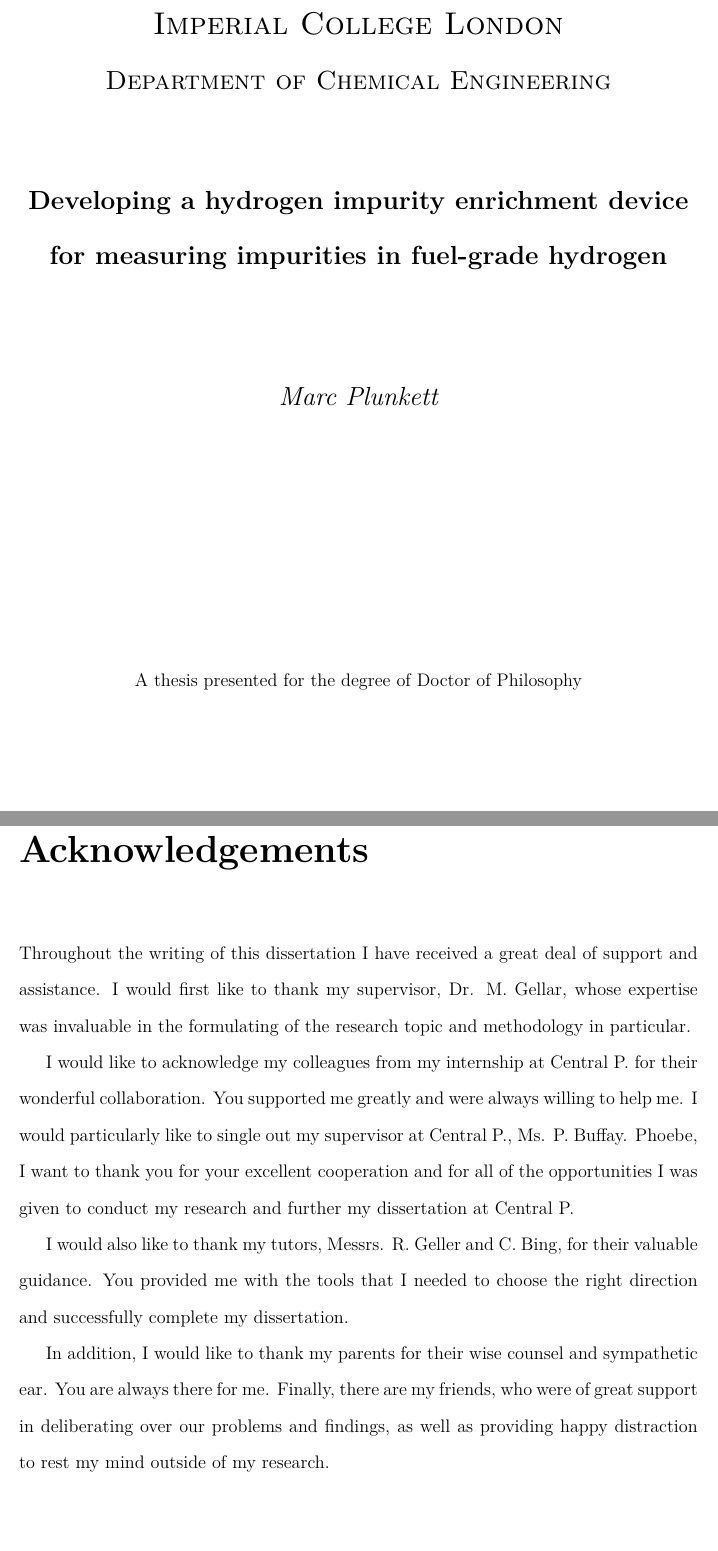
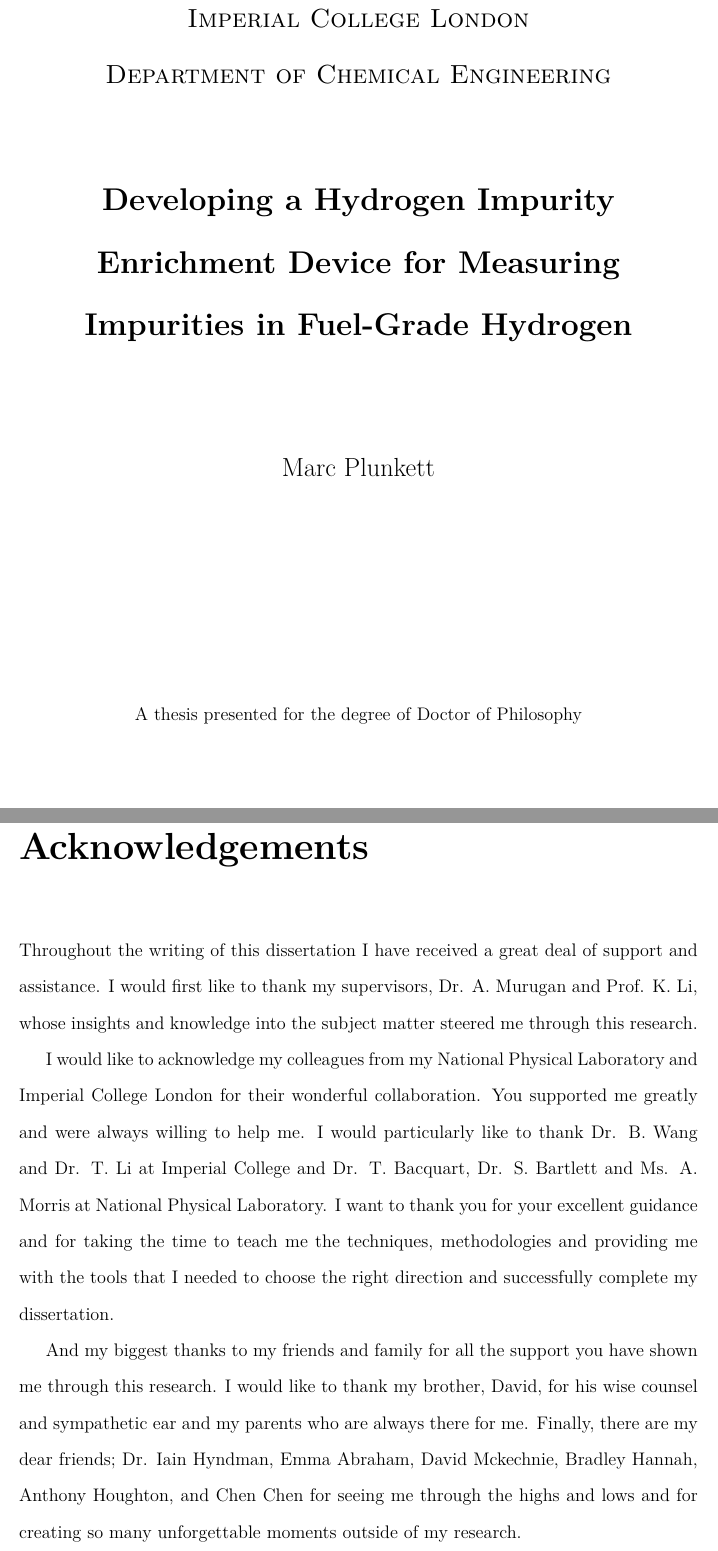
Before and after one commit to MarcPlunkett/thesis, a LaTeX thesis (master.tex): two parts of pages 1 and 4 of 258, joined at a grey line, cut so that both start at the same text, the shorter picture padded with empty space. Compiled offline with pdfLaTeX.

Commit message:
First drafe complete

```diff
--- a/master.tex
+++ b/master.tex
@@ -45,12 +45,12 @@
 
 \begin{titlepage}
 	\centering
-	{\scshape\LARGE Imperial College London \par}
+	{\scshape\Large Imperial College London \par}
 	{\scshape\Large Department of Chemical Engineering\par}
 	\vspace{1.5cm}
-	{\Large\bfseries Developing a hydrogen impurity enrichment device for measuring impurities in fuel-grade hydrogen\par}
+	{\LARGE\bfseries Developing a Hydrogen Impurity Enrichment Device for Measuring Impurities in Fuel-Grade Hydrogen\par}
 	\vspace{2cm}
-	{\Large\itshape Marc Plunkett\par}
+	{\Large Marc Plunkett\par}
 	\vfill
 	A thesis presented for the degree of Doctor of Philosophy\par
 
@@ -75,16 +80,14 @@
 The copyright of this thesis rests with the author and is made available under a 'Creative Commons Attribution Non-Commercial No Derivatives' licence. Researchers are free to copy, distribute or transmit the thesis on the condition that they attribute it, that they do not use it for commercial purposes and that they do not alter, transform or build upon it. For any reuse or redistribution, researchers must make clear to others the licence terms of this work.
 
 \chapter*{Executive summary}
-As government entities around the world seek to further develop their hydrogen economies with the aim of reducing their CO\textsubscript{2} emissions from the transport sector further adoption of fuel cell electric vehicles is expected. This thesis focused on developing a hydrogen impurity enrichment device using an optimised palladium based membrane as a method for low cost measurement of impurities to ISO 14687 standards. The composition of the palladium membrane was first optimised by screening of compositions using density functional theory. Compositions are simulated by placing ISO 14687 impurities on the surface and measuring their final energy level, with compositions which have a lower energy level with the impurity being deemed unsuitable. The best membrane compositions were then fabricated using a number of thin film deposition techniques including electroless plating and magnetron sputtering. The resulting micron thick palladium membranes were then subjected to two varieties of hydrogen impurities, carbonaceous and sulphurous, and their reactivity measured by using XPS and the change in hydrogen permeability when subjected to impurities. The result from this was that PdCuZr membranes were the least reactive and therefore the most suitable for hydrogen impurity enrichment where a membrane with low reactivity to impurities is required. Finally the resulting membrane was tested in an improved hydrogen impurity enrichment device which was set up with improved process control systems. The membrane was benchmarked against a commercial PdAgAu membrane and tested using an inert sample, sulphurous sample and for the first time a sample taken from a hydrogen refuelling station.
+As government entities around the world seek to further develop their hydrogen economies with the aim of reducing their CO\textsubscript{2} emissions from the transport sector further adoption of fuel cell electric vehicles is expected. This thesis focused on developing a hydrogen impurity enrichment device using an optimised palladium based membrane as a method for low cost measurement of impurities to ISO 14687 standards. The composition of the palladium membrane was first optimised by screening of compositions using density functional theory. Compositions are simulated by placing ISO 14687 impurities on the surface and measuring their final energy level, with compositions which have a lower energy level with the impurity being deemed unsuitable. The best membrane compositions were then fabricated using a number of thin film deposition techniques including electroless plating and magnetron sputtering. The resulting micron thick palladium membranes were then subjected to two varieties of hydrogen impurities, carbonaceous and sulphurous, and  their reactivity measured by using XPS and the change in hydrogen permeability when subjected to impurities. The result from this was that PdCuZr membranes were the least reactive and therefore the most suitable for hydrogen impurity enrichment where a membrane with low reactivity to impurities is required. Finally the resulting membrane was tested in an improved hydrogen impurity enrichment device which was set up with improved process control systems. The membrane was benchmarked against a commercial PdAgAu membrane and tested using an inert sample, sulphurous sample and for the first time a sample taken from a hydrogen refuelling station.
 
 \chapter*{Acknowledgements}
-Throughout the writing of this dissertation I have received a great deal of support and assistance. I  would  first  like  to  thank  my  supervisor,  Dr.  M.  Gellar,  whose  expertise  was  invaluable  in  the formulating of the research topic and methodology in particular.
+Throughout the writing of this dissertation I have received a great deal of support and assistance. I  would  first  like  to  thank  my  supervisors,  Dr.  A.  Murugan and Prof. K. Li, whose insights and knowledge into the subject matter steered me through this research.
 
-I would like to acknowledge my colleagues from my internship at Central P. for their wonderful collaboration. You supported me greatly and were always willing to help me. I would particularly like to single out my supervisor at Central P., Ms. P. Buffay. Phoebe, I want to thank you for your excellent  cooperation  and  for  all  of  the  opportunities  I  was  given  to  conduct  my  research  and further my dissertation at Central P.
+I would like to acknowledge my colleagues from my National Physical Laboratory and Imperial College London for their wonderful collaboration. You supported me greatly and were always willing to help me. I would particularly like to thank Dr. B. Wang and Dr. T. Li at Imperial College and Dr. T. Bacquart, Dr. S. Bartlett and Ms. A. Morris at National Physical Laboratory. I want to thank you for your excellent guidance and  for  taking the time to teach me the techniques, methodologies and providing  me  with  the  tools  that I  needed  to  choose  the  right  direction  and  successfully complete my dissertation.
 
-I would also like to thank my tutors, Messrs. R. Geller and C. Bing, for their valuable guidance. You  provided  me  with  the  tools  that  I  needed  to  choose  the  right  direction  and  successfully complete my dissertation.
-
-In addition, I would like to thank my parents for their wise counsel and sympathetic ear. You are always there for me. Finally, there are my friends, who were of great support in deliberating over our problems and findings, as well as providing happy distraction to rest my mind outside of my research.
+And my biggest thanks to my friends and family for all the support you have shown me through this research. I would like to thank my brother, David, for his wise counsel and sympathetic ear and my parents who  are always there for me. Finally, there are my dear friends; Dr. Iain Hyndman, Emma Abraham, David Mckechnie, Bradley Hannah, Anthony Houghton, and Chen Chen for seeing me through the highs and lows and for creating so many unforgettable moments outside of my research.
 
 \listoffigures
 \listoftables
```
Also changed, not shown: master.tex (7 more changed lines), 5 other files.
